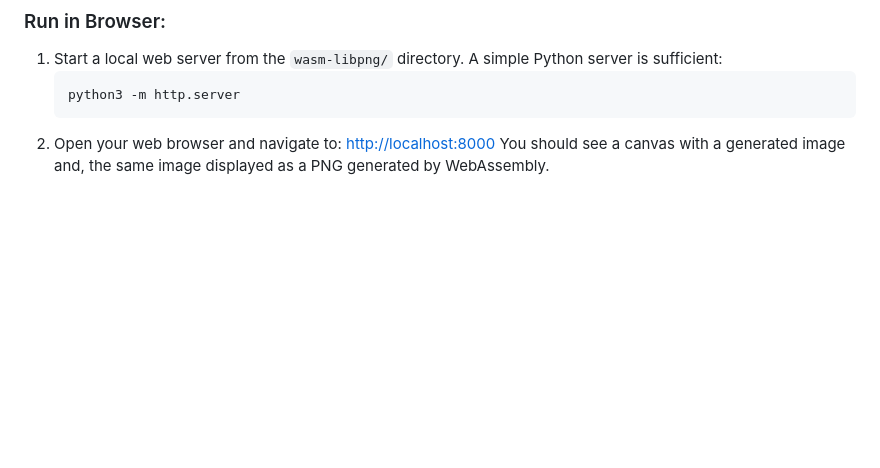
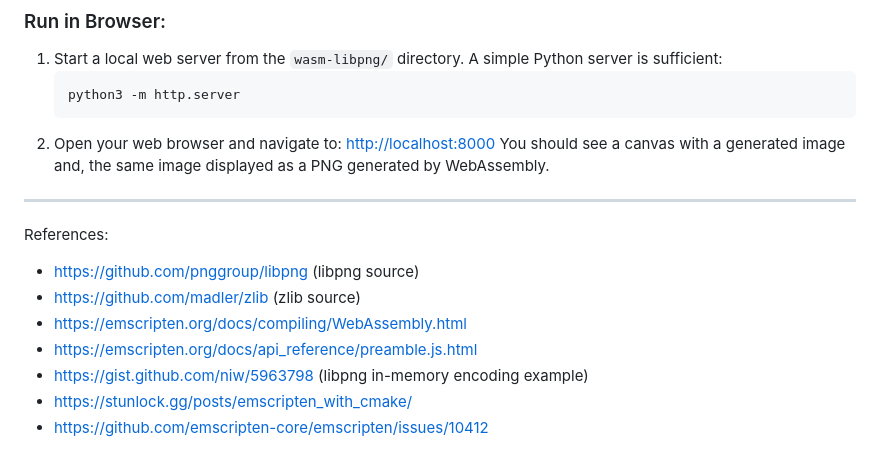
Before and after one commit to akash-1045/wasm-png-generator, a Markdown page: README.md, the part around the change. GitHub-like rendering; blank space fills up the shorter version.

Commit message:
and references to README

````diff
--- a/README.md
+++ b/README.md
@@ -107,3 +107,17 @@ The main web page that demonstrates the project.
     ```
 2.  Open your web browser and navigate to: [http://localhost:8000](http://localhost:8000)
     You should see a canvas with a generated image and, the same image displayed as a PNG generated by WebAssembly.
+
+
+---
+
+
+References:
+
+- https://github.com/pnggroup/libpng (libpng source)
+- https://github.com/madler/zlib (zlib source)
+- https://emscripten.org/docs/compiling/WebAssembly.html
+- https://emscripten.org/docs/api_reference/preamble.js.html
+- https://gist.github.com/niw/5963798 (libpng in-memory encoding example)
+- https://stunlock.gg/posts/emscripten_with_cmake/
+- https://github.com/emscripten-core/emscripten/issues/10412
````
